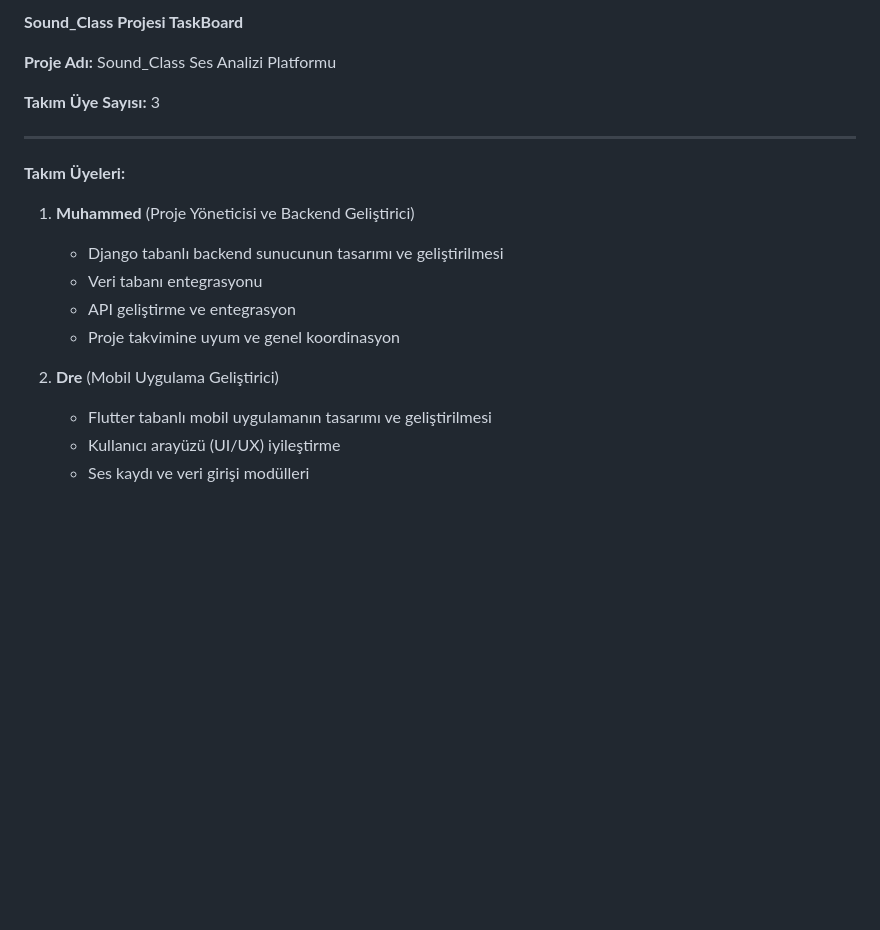
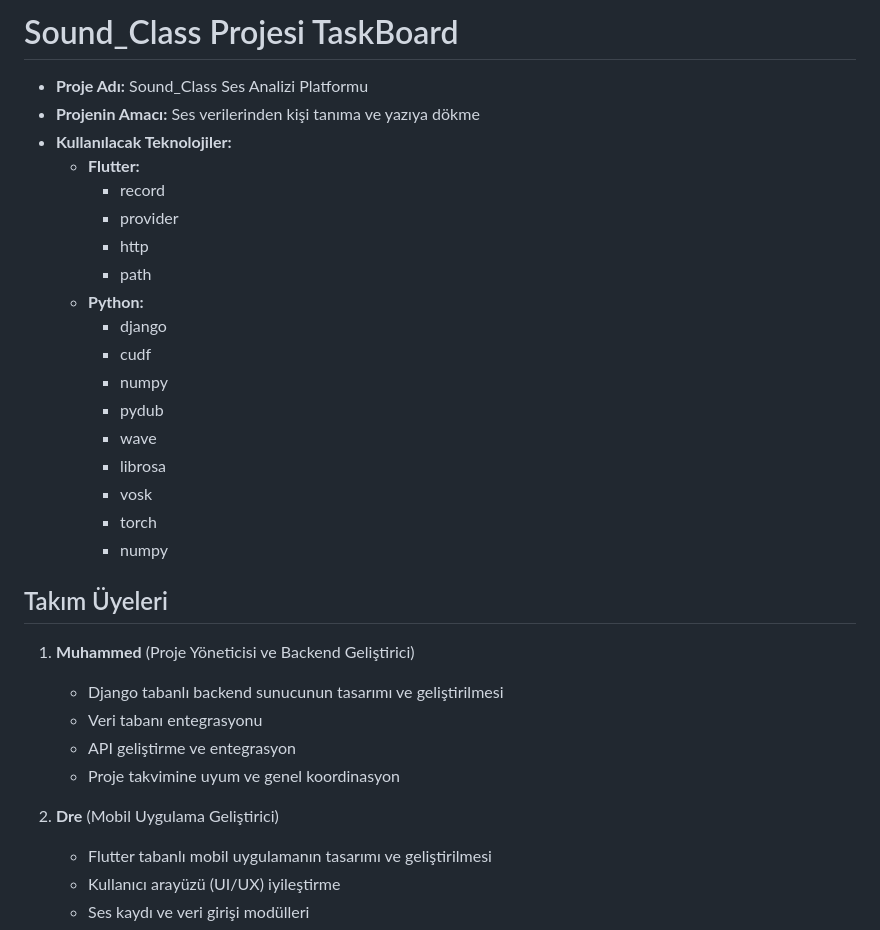
Before and after one commit to oneoblomov/sound_class, a Markdown page: documents/TaskBoard.md, the part around one of its changes. Rendered like a GitHub page; blank space fills up the shorter version.

```diff
--- a/documents/TaskBoard.md
+++ b/documents/TaskBoard.md
@@ -1,22 +1,33 @@
-**Sound_Class Projesi TaskBoard**
+# Sound_Class Projesi TaskBoard
 
-**Proje Adı:** Sound_Class Ses Analizi Platformu
+- **Proje Adı:** Sound_Class Ses Analizi Platformu
+- **Projenin Amacı:** Ses verilerinden kişi tanıma ve yazıya dökme
+- **Kullanılacak Teknolojiler:**
+  - **Flutter:**
+    - record
+    - provider
+    - http
+    - path
+  - **Python:**
+    - django
+    - cudf
+    - numpy
+    - pydub
+    - wave
+    - librosa
+    - vosk
+    - torch
+    - numpy
 
-**Takım Üye Sayısı:** 3
-
----
-
-**Takım Üyeleri:**
+## Takım Üyeleri
 
 1. **Muhammed** (Proje Yöneticisi ve Backend Geliştirici)
-
    - Django tabanlı backend sunucunun tasarımı ve geliştirilmesi
    - Veri tabanı entegrasyonu
    - API geliştirme ve entegrasyon
    - Proje takvimine uyum ve genel koordinasyon
 
 2. **Dre** (Mobil Uygulama Geliştirici)
-
    - Flutter tabanlı mobil uygulamanın tasarımı ve geliştirilmesi
    - Kullanıcı arayüzü (UI/UX) iyileştirme
    - Ses kaydı ve veri girişi modülleri
```
Also changed, not shown: other parts of documents/TaskBoard.md (+24 -24 lines), documents/Contract.md (+26 -27 lines).
